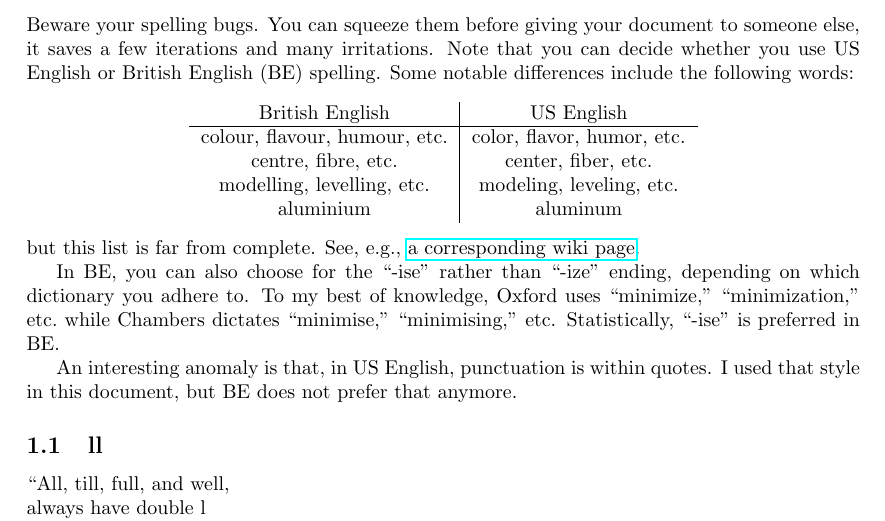
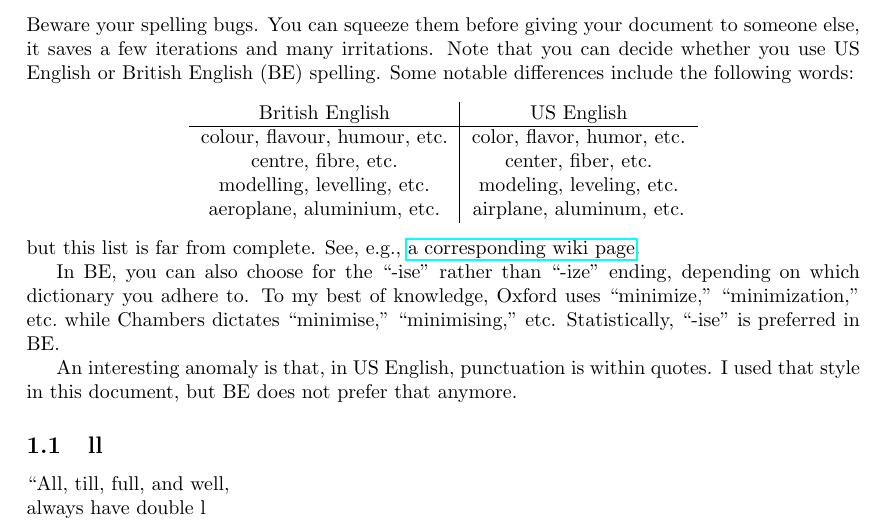
Before and after one commit to smagt/LaTeX, a LaTeX document (writingPapersInLaTeX.tex): part of page 1 of 7, cut so that both start at the same text. Compiled offline with pdfLaTeX.

Commit message:
growing slow

```diff
--- a/writingPapersInLaTeX.tex
+++ b/writingPapersInLaTeX.tex
@@ -34,7 +34,7 @@ British English & US English \\\hline
 colour, flavour, humour, etc.	& color, flavor, humor, etc.\\
 centre, fibre, etc.	& center, fiber, etc.\\
 modelling, levelling, etc.		& modeling, leveling, etc.\\
-aluminium			& aluminum
+aeroplane, aluminium, etc.			& airplane, aluminum, etc.
 \end{tabular}\end{center}
 but this list is far from complete.  See, e.g., \href{http://en.wikipedia.org/wiki/American_and_British_English_spelling_differences}{a corresponding wiki page}.
 
```
Also changed, not shown: writingPapersInLaTeX.pdf.
